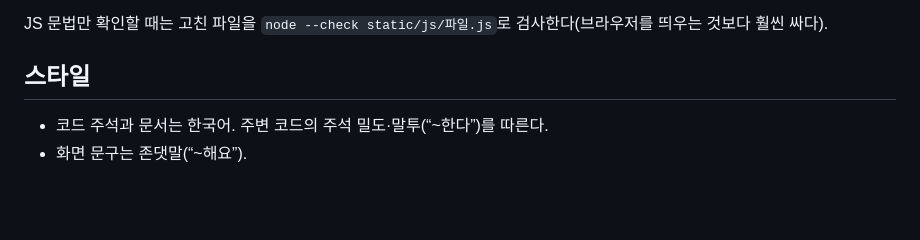
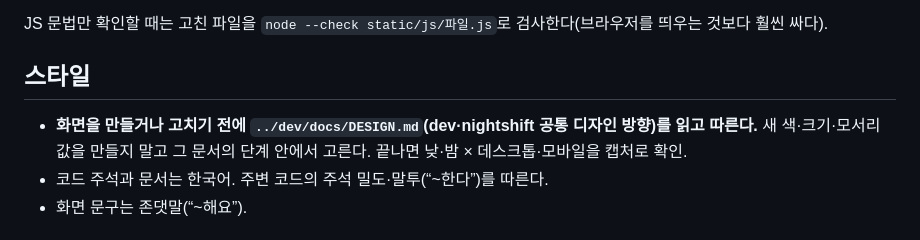
Before and after one commit to odineyes2/nightshift, a Markdown page: CLAUDE.md, the part around the change. Drawn GitHub-style; blank space fills up the shorter version.

Commit message:
화면 작업 전 dev/docs/DESIGN.md(공통 디자인 방향)를 따르도록 규칙에 추가 (DEV-10)
Co-Authored-By: Claude Opus 5.5 <noreply@anthropic.com>

```diff
--- a/CLAUDE.md
+++ b/CLAUDE.md
@@ -92,6 +92,7 @@ JS 문법만 확인할 때는 고친 파일을 `node --check static/js/파일.js
 
 ## 스타일
 
+- **화면을 만들거나 고치기 전에 `../dev/docs/DESIGN.md`(dev·nightshift 공통 디자인 방향)를 읽고 따른다.** 새 색·크기·모서리 값을 만들지 말고 그 문서의 단계 안에서 고른다. 끝나면 낮·밤 × 데스크톱·모바일을 캡처로 확인.
 - 코드 주석과 문서는 한국어. 주변 코드의 주석 밀도·말투(“~한다”)를 따른다.
 - 화면 문구는 존댓말(“~해요”).
 
```
